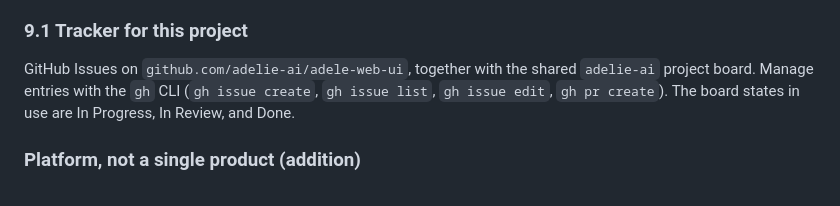
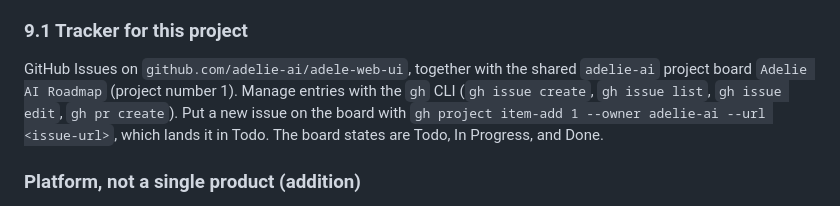
Before and after one commit to adelie-ai/adele-web-ui, a Markdown page: AGENTS.md, the part around the change. Drawn GitHub-style.

Commit message:
docs: name the board states that the board actually has
Section 9.1 said the states in use were In Progress, In Review and Done. The
shared board has Todo, In Progress and Done. There is no In Review option, and
Todo was missing from the text.

Also name the board and its project number, and give the command that puts a new
issue on it. A ticket that never reaches the board is the failure this section
exists to prevent.

Refs adelie-ai/mcp-core#41

Co-Authored-By: Claude Opus 5 (1M context) <noreply@anthropic.com>
Claude-Session: https://claude.ai/code/session_01NwX3UBag8yDp9Bm9BdpqTo

```diff
--- a/AGENTS.md
+++ b/AGENTS.md
@@ -91,8 +91,10 @@ This group runs it with its own tooling:
 ### 9.1 Tracker for this project
 
 GitHub Issues on `github.com/adelie-ai/adele-web-ui`, together with the shared `adelie-ai` project
-board. Manage entries with the `gh` CLI (`gh issue create`, `gh issue list`, `gh issue edit`,
-`gh pr create`). The board states in use are In Progress, In Review, and Done.
+board `Adelie AI Roadmap` (project number 1). Manage entries with the `gh` CLI
+(`gh issue create`, `gh issue list`, `gh issue edit`, `gh pr create`). Put a new issue on the
+board with `gh project item-add 1 --owner adelie-ai --url <issue-url>`, which lands it in
+Todo. The board states are Todo, In Progress, and Done.
 
 ### Platform, not a single product (addition)
 
```
